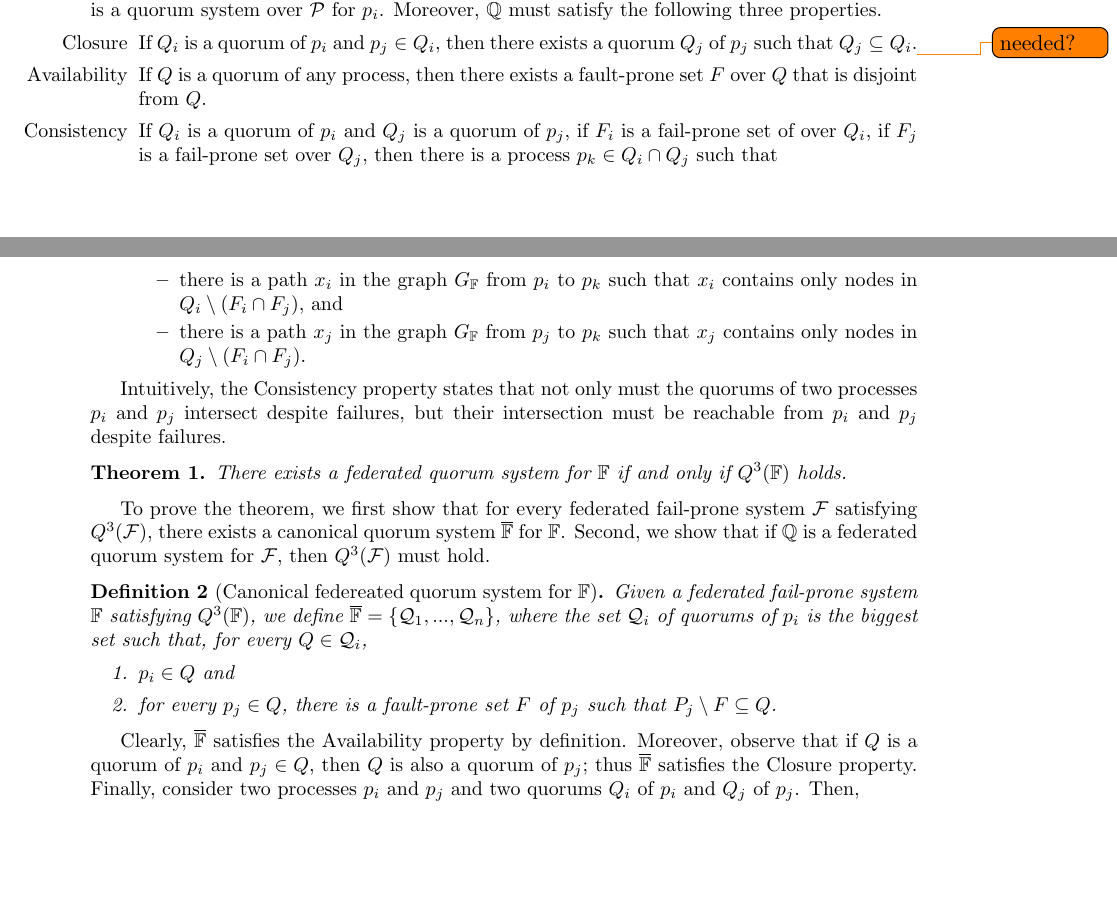
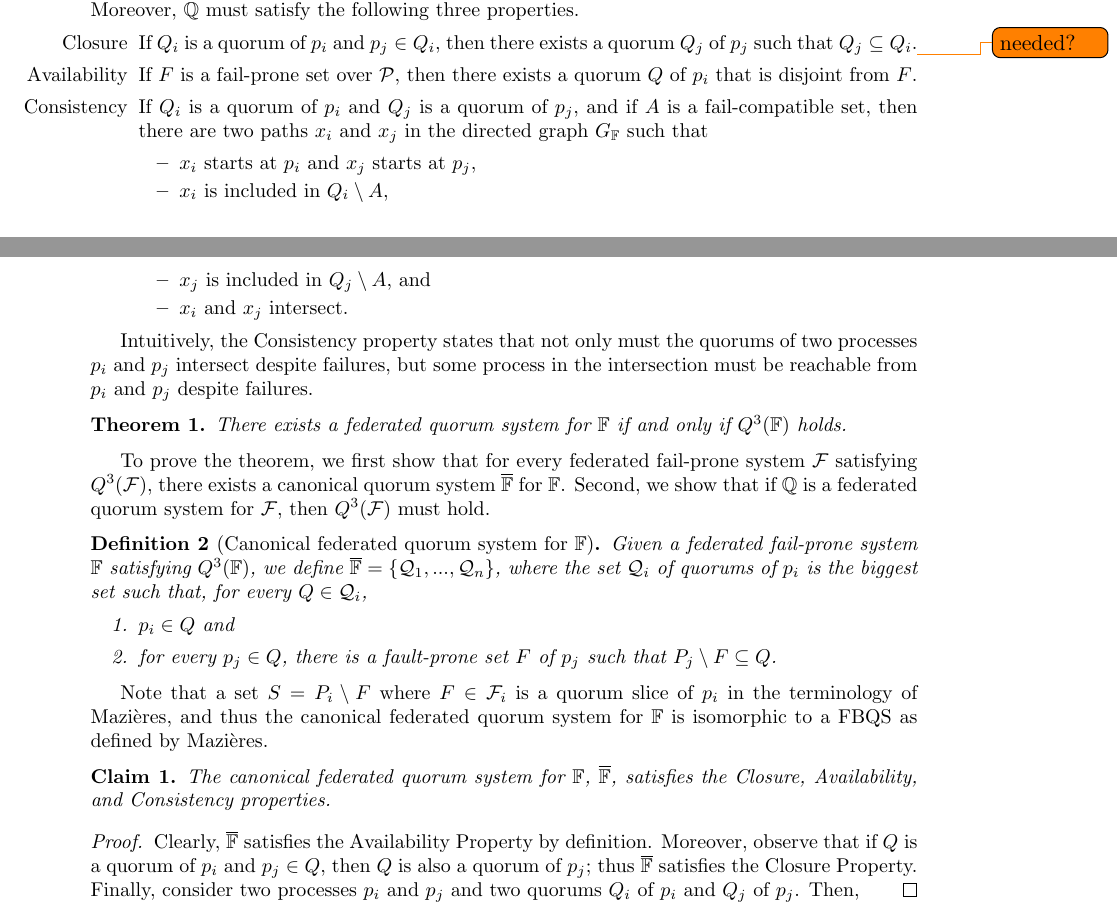
Before and after one commit to nano-o/asymmetric-permissionless-trust, a LaTeX document (abstract.tex): two parts of pages 2 and 3 of 5, joined at a grey line, cut so that both start at the same text, the shorter picture padded with empty space. Compiled offline with pdfLaTeX.

Commit message:
polish defs of Q3 and quorum system

```diff
--- a/abstract.tex
+++ b/abstract.tex
@@ -80,25 +80,21 @@ We now make two definitions that we use to define Property $Q^3(\mathbb{F})$ bel
   \end{itemize}
 \end{definition}
 
-We are now ready to define federated quorum systems for $\mathbb{F}$ and show that there exists a federated quorum system for $\mathbb{F}$ if and only if $Q^3(\mathbb{F})$ holds.
-
-
-%As should become apparent in the Consistency property of federated quorum systems state below, to stay in agreement despite this apparent problem, processes in a FBQS rely on transitive reachability across the network.
-
-
-A federated quorum system for $\mathbb{F}$ is a family of quorum systems $\mathbb{Q}=\left\{Q_1,...,Q_n\right\}$, where $Q_i$ is a quorum system over $\mathcal{P}$ for $p_i$. Moreover, $\mathbb{Q}$ must satisfy the following three properties.
+We are now ready to define federated quorum systems for $\mathbb{F}$ and show that there exists a federated quorum system for $\mathbb{F}$ if and only if $Q^3(\mathbb{F})$ holds. A federated quorum system for $\mathbb{F}$ is a family of quorum systems $\mathbb{Q}=\left\{Q_1,...,Q_n\right\}$, where $Q_i$ is a quorum system over $\mathcal{P}$ for $p_i$. Moreover, $\mathbb{Q}$ must satisfy the following three properties.
 \begin{itemize}
   \item [Closure] If $Q_i$ is a quorum of $p_i$ and $p_j\in Q_i$, then there exists a quorum $Q_j$ of $p_j$ such that $Q_j\subseteq Q_i$.\todo{needed?}
-  % \item [Availability] If $Q$ is a quorum of $p_i$ then there exists a fault-prone set $F$ of $p_i$ such that $P_i\setminus F \subseteq Q$.
-  \item [Availability] If $Q$ is a quorum of any process, then there exists a fault-prone set $F$ over $Q$ that is disjoint from $Q$.
-  \item[Consistency] If $Q_i$ is a quorum of $p_i$ and $Q_j$ is a quorum of $p_j$, if $F_i$ is a fail-prone set of over $Q_i$, if $F_j$ is a fail-prone set over $Q_j$, then there is a process $p_k\in Q_i\cap Q_j$ such that
+  % \item [Availability] If $F$ is a fail-prone set of $p_i$, then there exists a quorum $Q$ of $p_i$ such that $P_i\setminus F \subseteq Q$.
+  \item [Availability] If $F$ is a fail-prone set over $\mathcal{P}$, then there exists a quorum $Q$ of $p_i$ that is disjoint from $F$.
+  \item[Consistency] If $Q_i$ is a quorum of $p_i$ and $Q_j$ is a quorum of $p_j$, and if $A$ is a fail-compatible set, then there are two paths $x_i$ and $x_j$ in the directed graph $G_{\mathbb{F}}$ such that
     \begin{itemize}
-      \item there is a path $x_i$ in the graph $G_\mathbb{F}$ from $p_i$ to $p_k$ such that $x_i$ contains only nodes in $Q_i\setminus (F_i \cap F_j)$, and
-      \item there is a path $x_j$ in the graph $G_\mathbb{F}$ from $p_j$ to $p_k$ such that $x_j$ contains only nodes in $Q_j\setminus (F_i \cap F_j)$.
+      \item $x_i$ starts at $p_i$ and $x_j$ starts at $p_j$,
+      \item $x_i$ is included in $Q_i\setminus A$,
+      \item $x_j$ is included in $Q_j\setminus A$, and
+      \item $x_i$ and $x_j$ intersect.
     \end{itemize}
 \end{itemize}
 
-Intuitively, the Consistency property states that not only must the quorums of two processes $p_i$ and $p_j$ intersect despite failures, but their intersection must be reachable from $p_i$ and $p_j$ despite failures.
+Intuitively, the Consistency property states that not only must the quorums of two processes $p_i$ and $p_j$ intersect despite failures, but some process in the intersection must be reachable from $p_i$ and $p_j$ despite failures.
 
 \begin{thm}
   There exists a federated quorum system for $\mathbb{F}$ if and only if $Q^3(\mathbb{F})$ holds.
@@ -106,16 +102,21 @@ Intuitively, the Consistency property states that not only must the quorums of t
 
 To prove the theorem, we first show that for every federated fail-prone system $\mathcal{F}$ satisfying $Q^3(\mathcal{F})$, there exists a canonical quorum system $\overline{\mathbb{F}}$ for $\mathbb{F}$. Second, we show that if $\mathbb{Q}$ is a federated quorum system for $\mathcal{F}$, then $Q^3(\mathcal{F})$ must hold.
 
-\begin{definition}[Canonical federeated quorum system for $\mathbb{F}$]
+\begin{definition}[Canonical federated quorum system for $\mathbb{F}$]
 Given a federated fail-prone system $\mathbb{F}$ satisfying $Q^3(\mathbb{F})$, we define $\overline{\mathbb{F}}=\left\{\mathcal{Q}_1,...,\mathcal{Q}_n\right\}$, where the set $\mathcal{Q}_i$ of quorums of $p_i$ is the biggest set such that, for every $Q\in\mathcal{Q}_i$,
 \begin{enumerate}
   \item $p_i\in Q$ and
   \item for every $p_j\in Q$, there is a fault-prone set $F$ of $p_j$ such that $P_j\setminus F\subseteq Q$.
 \end{enumerate}
 \end{definition}
+Note that a set $S=P_i\setminus F$ where $F\in\mathcal{F}_i$ is a quorum slice of $p_i$ in the terminology of Mazières, and thus the canonical federated quorum system for $\mathbb{F}$ is isomorphic to a FBQS as defined by Mazières.
 
-
-Clearly, $\overline{\mathbb{F}}$  satisfies the Availability property by definition. Moreover, observe that if $Q$ is a quorum of $p_i$ and $p_j\in Q$, then $Q$ is also a quorum of $p_j$; thus $\overline{\mathbb{F}}$ satisfies the Closure property. Finally, consider two processes $p_i$ and $p_j$ and two quorums $Q_i$ of $p_i$ and $Q_j$ of $p_j$. Then,
+\begin{claim}
+ The canonical federated quorum system for $\mathbb{F}$, $\overline{\mathbb{F}}$, satisfies the Closure, Availability, and Consistency properties.
+\end{claim}
+\begin{proof}
+  Clearly, $\overline{\mathbb{F}}$  satisfies the Availability Property by definition. Moreover, observe that if $Q$ is a quorum of $p_i$ and $p_j\in Q$, then $Q$ is also a quorum of $p_j$; thus $\overline{\mathbb{F}}$ satisfies the Closure Property. Finally, consider two processes $p_i$ and $p_j$ and two quorums $Q_i$ of $p_i$ and $Q_j$ of $p_j$. Then,
+\end{proof}
 
 \section{Old stuff}
 
```
